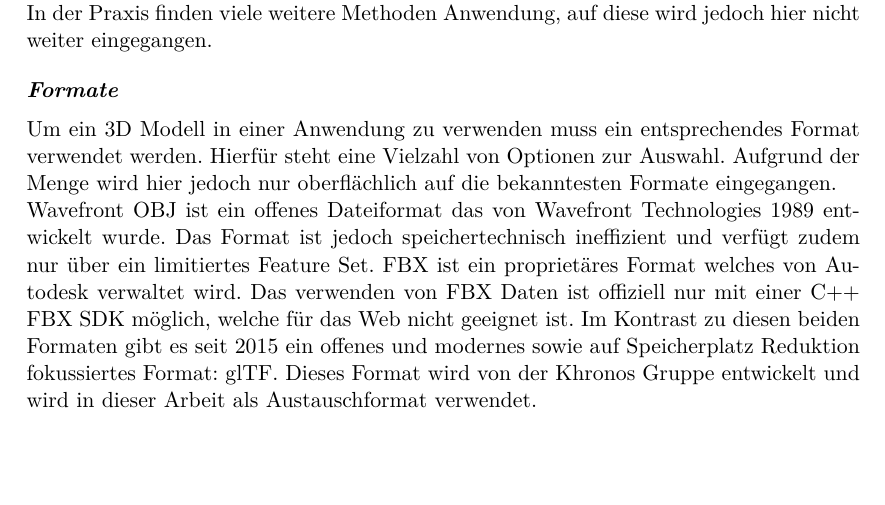
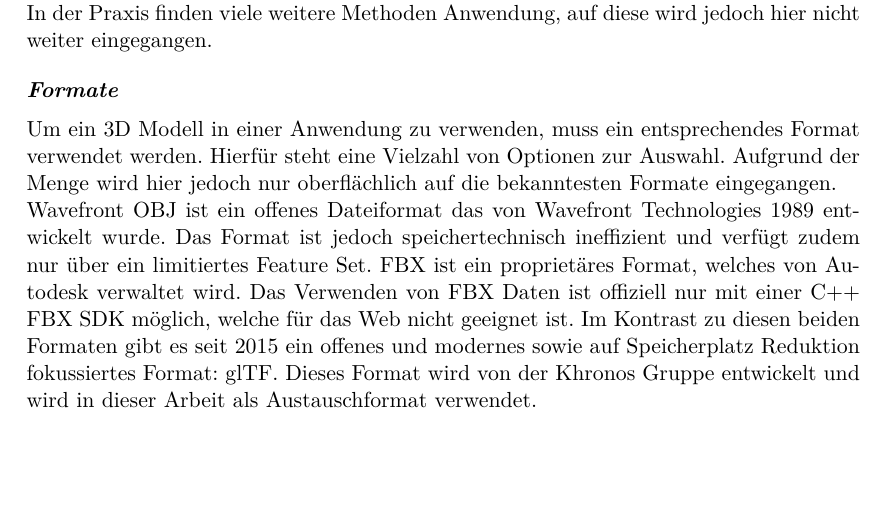
Before and after one commit to kreativwebdesign/lode, a LaTeX document (documentation/report/doc.tex, which reads documentation/report/parts/theoretische_grundlagen.tex): part of page 10 of 26, cut so that both start at the same text. Compiled offline with pdfLaTeX; a missing bibliography style is replaced by a similar one.

Commit message:
gramMARCly

```diff
--- a/documentation/report/parts/theoretische_grundlagen.tex
+++ b/documentation/report/parts/theoretische_grundlagen.tex
@@ -60,10 +60,10 @@ Normals werden auch für Performanz Optimierungen eingesetzt, dazu mehr in \auto
 Um die Oberfläche von Modellen zu definieren wird häufig ein sogenanntes Texture Mapping durchgeführt. Hierfür sind zusätzliche Informationen für ein Modell notwendig. In der Praxis finden viele weitere Methoden Anwendung, auf diese wird jedoch hier nicht weiter eingegangen.
 
 \paragraph{Formate}
-Um ein 3D Modell in einer Anwendung zu verwenden muss ein entsprechendes Format verwendet werden. Hierfür steht eine Vielzahl von Optionen zur Auswahl. Aufgrund der Menge wird hier jedoch nur oberflächlich auf die bekanntesten Formate eingegangen.
+Um ein 3D Modell in einer Anwendung zu verwenden, muss ein entsprechendes Format verwendet werden. Hierfür steht eine Vielzahl von Optionen zur Auswahl. Aufgrund der Menge wird hier jedoch nur oberflächlich auf die bekanntesten Formate eingegangen.
 
 Wavefront OBJ ist ein offenes Dateiformat das von Wavefront Technologies 1989 entwickelt wurde. Das Format ist jedoch speichertechnisch ineffizient und verfügt zudem nur über ein limitiertes Feature Set.
-FBX ist ein proprietäres Format welches von Autodesk verwaltet wird. Das verwenden von FBX Daten ist offiziell nur mit einer C++ FBX SDK möglich, welche für das Web nicht geeignet ist.
+FBX ist ein proprietäres Format, welches von Autodesk verwaltet wird. Das Verwenden von FBX Daten ist offiziell nur mit einer C++ FBX SDK möglich, welche für das Web nicht geeignet ist.
 Im Kontrast zu diesen beiden Formaten gibt es seit 2015 ein offenes und modernes sowie auf Speicherplatz Reduktion fokussiertes Format: glTF. Dieses Format wird von der Khronos Gruppe entwickelt und wird in dieser Arbeit als Austauschformat verwendet.
 
 \section{Transformation von Modellen}
```
